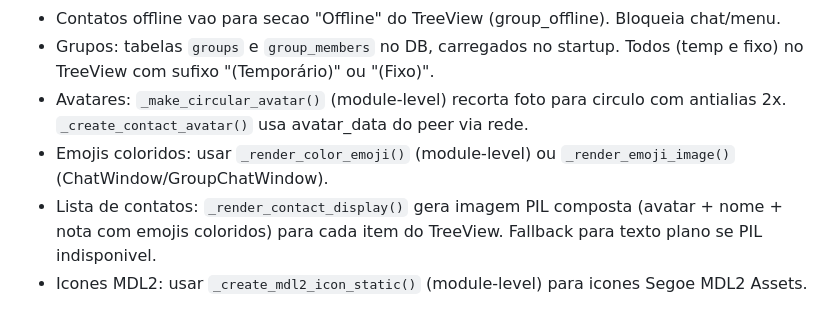
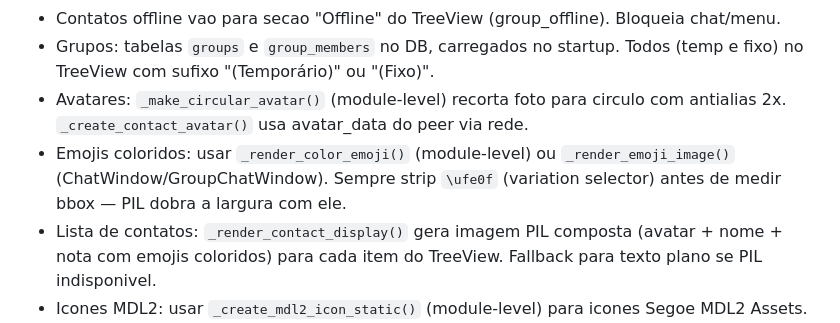
Before and after one commit to pedropaivaf/MBchat, a Markdown page: CLAUDE.md, the part around the change. Rendered like a GitHub page.

Commit message:
docs: documenta strip de variation selector no render de emojis

```diff
--- a/CLAUDE.md
+++ b/CLAUDE.md
@@ -105,7 +105,7 @@ O `create_icon.py` gera o .ico a partir do PNG em `assets/`.
 - Contatos offline vao para secao "Offline" do TreeView (group_offline). Bloqueia chat/menu.
 - Grupos: tabelas `groups` e `group_members` no DB, carregados no startup. Todos (temp e fixo) no TreeView com sufixo "(Temporário)" ou "(Fixo)".
 - Avatares: `_make_circular_avatar()` (module-level) recorta foto para circulo com antialias 2x. `_create_contact_avatar()` usa avatar_data do peer via rede.
-- Emojis coloridos: usar `_render_color_emoji()` (module-level) ou `_render_emoji_image()` (ChatWindow/GroupChatWindow).
+- Emojis coloridos: usar `_render_color_emoji()` (module-level) ou `_render_emoji_image()` (ChatWindow/GroupChatWindow). Sempre strip `\ufe0f` (variation selector) antes de medir bbox — PIL dobra a largura com ele.
 - Lista de contatos: `_render_contact_display()` gera imagem PIL composta (avatar + nome + nota com emojis coloridos) para cada item do TreeView. Fallback para texto plano se PIL indisponivel.
 - Icones MDL2: usar `_create_mdl2_icon_static()` (module-level) para icones Segoe MDL2 Assets.
 - Nota pessoal: salva no DB local (update_local_note), sincroniza via campo `note` no UDP announce. Usa tk.Text(height=1) para permitir suporte a imagens de emojis coloridos inline.
```
Also changed, not shown: docs/ARCHITECTURE.md (+1 -1 lines).
